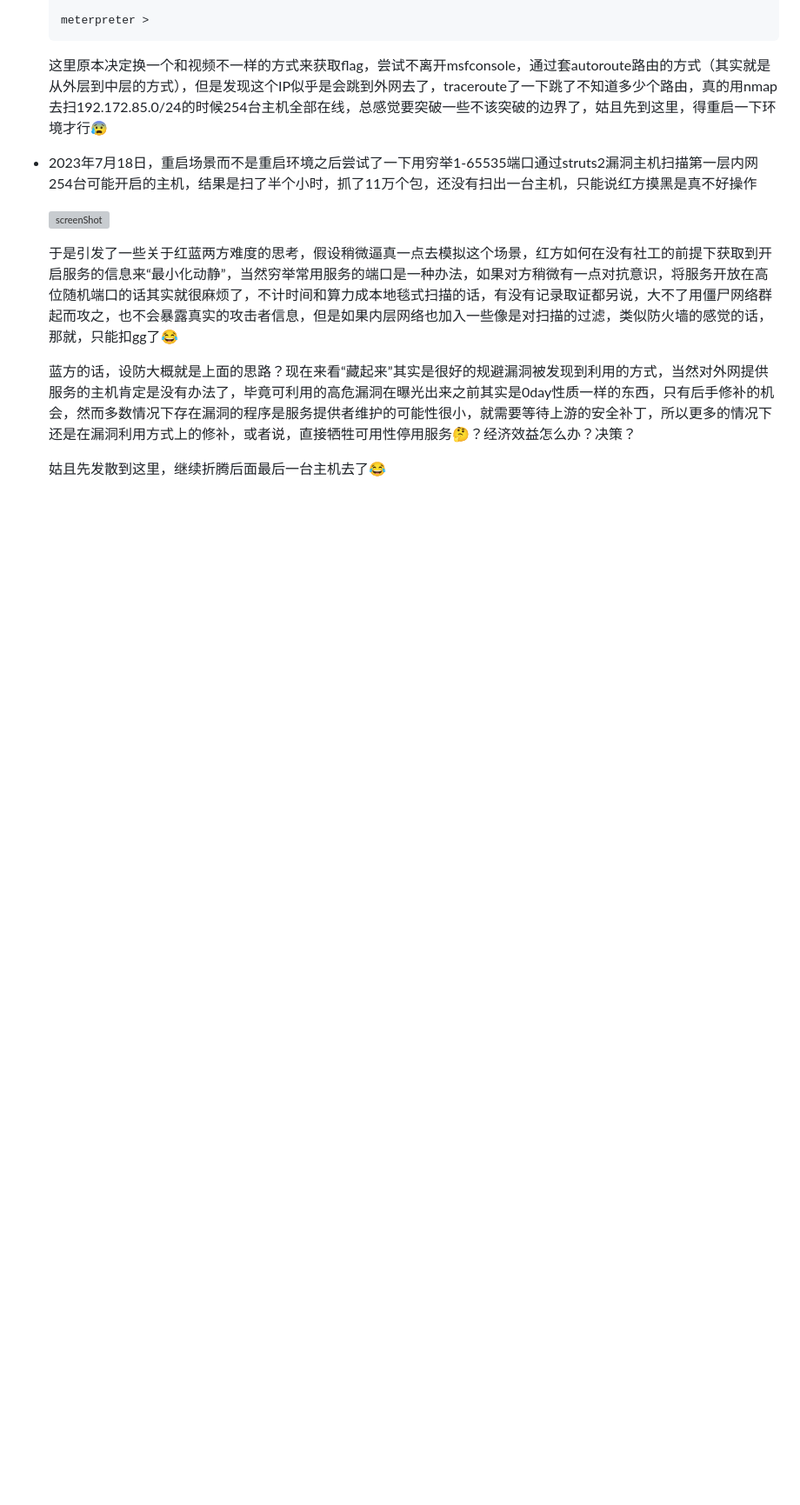
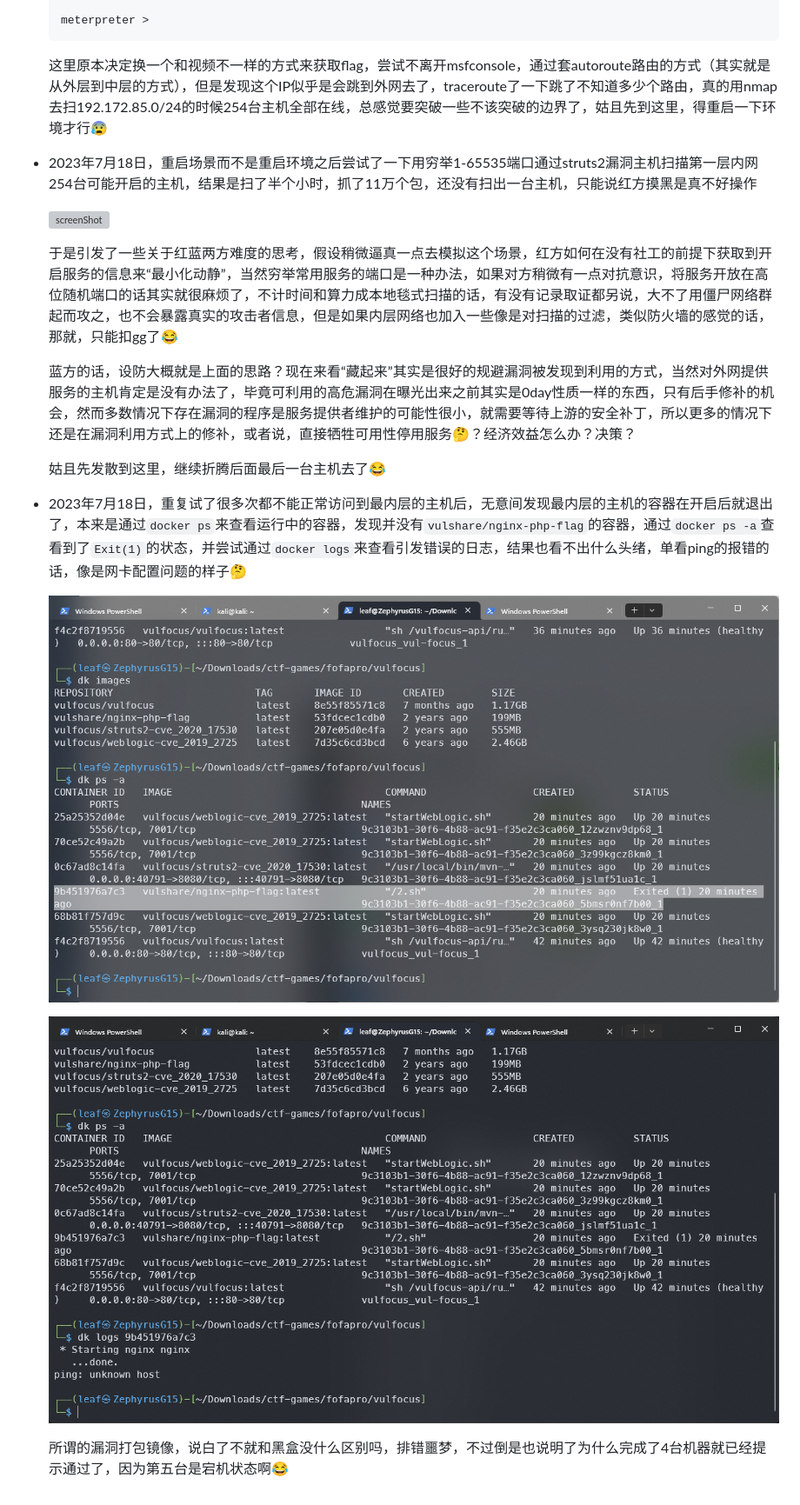
Before and after one commit to Xuyan-cmd/Network-security-attack-and-defense-practice, a Markdown page: hoshi/diary.md, the part around the change. Shown: that part at 87% size. Drawn GitHub-style; pictures changed too: hoshi/img/2023-07-18-181704.png (added), hoshi/img/2023-07-18-181813.png (added); blank space fills up the shorter version; grey boxes are pictures that could not be loaded.

Commit message:
又是一点记录

```diff
--- a/hoshi/diary.md
+++ b/hoshi/diary.md
@@ -268,3 +268,11 @@
   蓝方的话，设防大概就是上面的思路？现在来看“藏起来”其实是很好的规避漏洞被发现到利用的方式，当然对外网提供服务的主机肯定是没有办法了，毕竟可利用的高危漏洞在曝光出来之前其实是0day性质一样的东西，只有后手修补的机会，然而多数情况下存在漏洞的程序是服务提供者维护的可能性很小，就需要等待上游的安全补丁，所以更多的情况下还是在漏洞利用方式上的修补，或者说，直接牺牲可用性停用服务🤔？经济效益怎么办？决策？
 
   姑且先发散到这里，继续折腾后面最后一台主机去了😂
+
+- 2023年7月18日，重复试了很多次都不能正常访问到最内层的主机后，无意间发现最内层的主机的容器在开启后就退出了，本来是通过`docker ps`来查看运行中的容器，发现并没有`vulshare/nginx-php-flag`的容器，通过`docker ps -a`查看到了`Exit(1)`的状态，并尝试通过`docker logs`来查看引发错误的日志，结果也看不出什么头绪，单看ping的报错的话，像是网卡配置问题的样子🤔
+
+  ![screenShot](./img/2023-07-18-181704.png)
+
+  ![screenShot](./img/2023-07-18-181813.png)
+
+  所谓的漏洞打包镜像，说白了不就和黑盒没什么区别吗，排错噩梦，不过倒是也说明了为什么完成了4台机器就已经提示通过了，因为第五台是宕机状态啊😂
```
